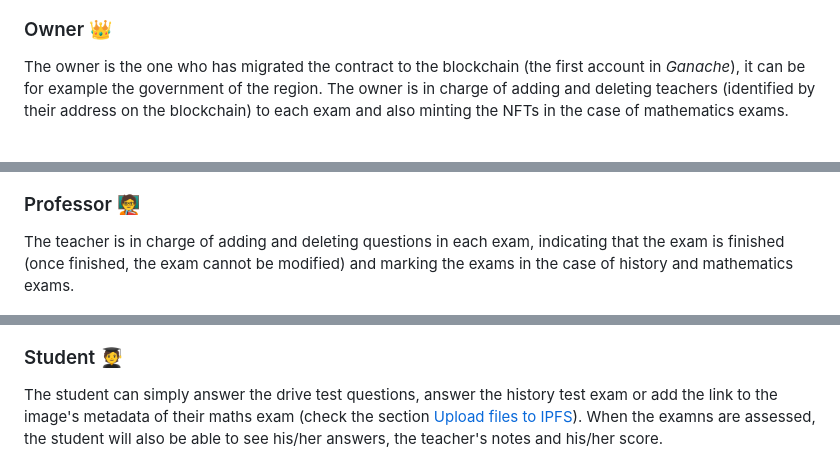
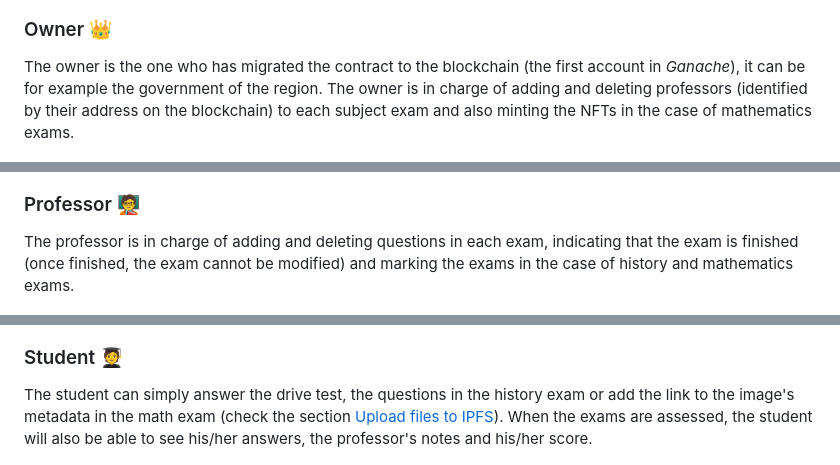
Before and after one commit to pedrotega/smartexam, a Markdown page: README.md, 3 parts joined by grey strips. Rendered like a GitHub page.

```diff
--- a/README.md
+++ b/README.md
@@ -49,20 +48,20 @@ On the main tab there is a login where each user of the blockchain can identify
 
 ### Owner :crown:
 
-The owner is the one who has migrated the contract to the blockchain (the first account in *Ganache*), it can be for example the government of the region.  The owner is in charge of adding and deleting teachers (identified by their address on the blockchain) to each exam and also minting the NFTs in the case of mathematics exams.
+The owner is the one who has migrated the contract to the blockchain (the first account in *Ganache*), it can be for example the government of the region.  The owner is in charge of adding and deleting professors (identified by their address on the blockchain) to each subject exam and also minting the NFTs in the case of mathematics exams.
 
 ![Example image](./images/owner.png)
 
 ### Professor 🧑‍🏫
 
-The teacher is in charge of adding and deleting questions in each exam, indicating that the exam is finished (once finished, the exam cannot be modified) and marking the exams in the case of history and mathematics exams.
+The professor is in charge of adding and deleting questions in each exam, indicating that the exam is finished (once finished, the exam cannot be modified) and marking the exams in the case of history and mathematics exams.
 
 ![Example image](./images/professor1.png)
 ![Example image](./images/professor2.png)
 
 ### Student 🧑‍🎓
 
-The student can simply answer the drive test questions, answer the history test exam or add the link to the image's metadata of their maths exam (check the section [Upload files to IPFS](upload-files-to-ipfs-arrow_up)). When the examns are assessed, the student will also be able to see his/her answers, the teacher's notes and his/her score.
+The student can simply answer the drive test, the questions in the history exam or add the link to the image's metadata in the math exam (check the section [Upload files to IPFS](upload-files-to-ipfs-arrow_up)). When the exams are assessed, the student will also be able to see his/her answers, the professor's notes and his/her score.
 
 ![Example image](./images/student1.png)
 ![Example image](./images/student2.png)
```
Also changed, not shown: other parts of README.md (+15 -16 lines).
